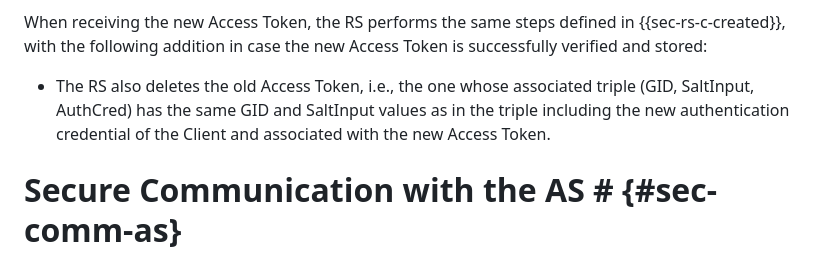
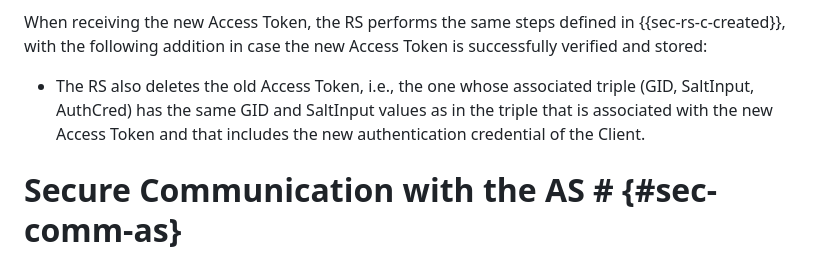
Before and after one commit to ace-wg/ace-group-oscore-profile, a Markdown page: draft-ietf-ace-group-oscore-profile.md, the part around one of its changes. Drawn GitHub-style.

```diff
--- a/draft-ietf-ace-group-oscore-profile.md
+++ b/draft-ietf-ace-group-oscore-profile.md
@@ -791,7 +791,7 @@ After that, and in order to continue communicating with the RS, the Client MUST
 
 When receiving the new Access Token, the RS performs the same steps defined in {{sec-rs-c-created}}, with the following addition in case the new Access Token is successfully verified and stored:
 
-* The RS also deletes the old Access Token, i.e., the one whose associated triple (GID, SaltInput, AuthCred) has the same GID and SaltInput values as in the triple including the new authentication credential of the Client and associated with the new Access Token.
+* The RS also deletes the old Access Token, i.e., the one whose associated triple (GID, SaltInput, AuthCred) has the same GID and SaltInput values as in the triple that is associated with the new Access Token and that includes the new authentication credential of the Client.
 
 # Secure Communication with the AS # {#sec-comm-as}
 
```
Also changed, not shown: other parts of draft-ietf-ace-group-oscore-profile.md (+1 -1 lines).
